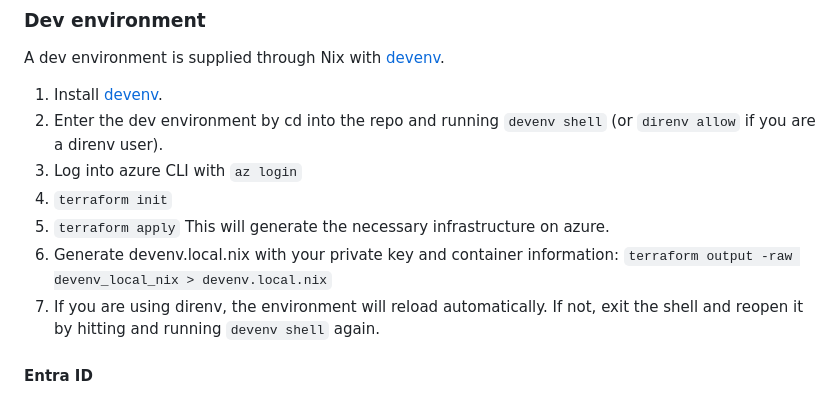
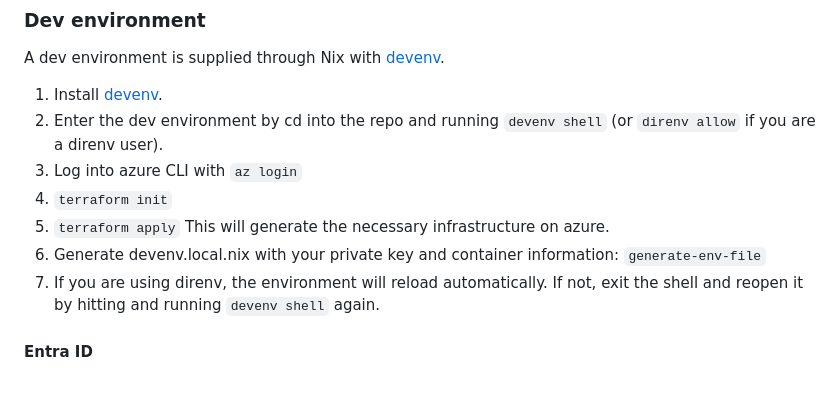
Before and after one commit to testdouble/azure-blob, a Markdown page: README.md, the part around the change. GitHub-like rendering.

Commit message:
Simplify instructions

```diff
--- a/README.md
+++ b/README.md
@@ -72,7 +72,7 @@ A dev environment is supplied through Nix with [devenv](https://devenv.sh/).
 3. Log into azure CLI with `az login`
 4. `terraform init`
 5. `terraform apply` This will generate the necessary infrastructure on azure.
-6. Generate devenv.local.nix with your private key and container information: `terraform output -raw devenv_local_nix > devenv.local.nix`
+6. Generate devenv.local.nix with your private key and container information: `generate-env-file`
 7. If you are using direnv, the environment will reload automatically. If not, exit the shell and reopen it by hitting <C-d> and running `devenv shell` again.
 
 #### Entra ID
```
